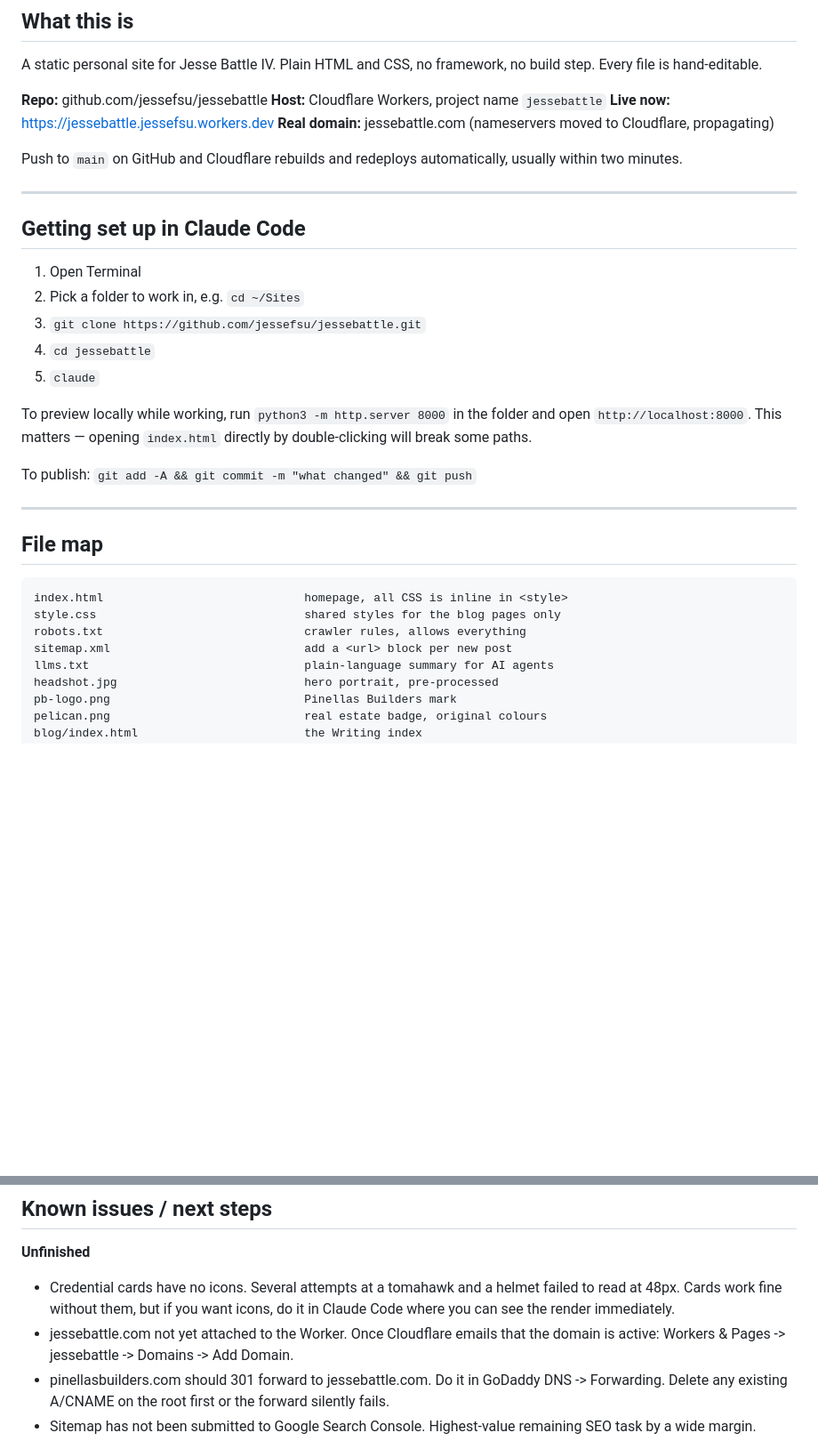
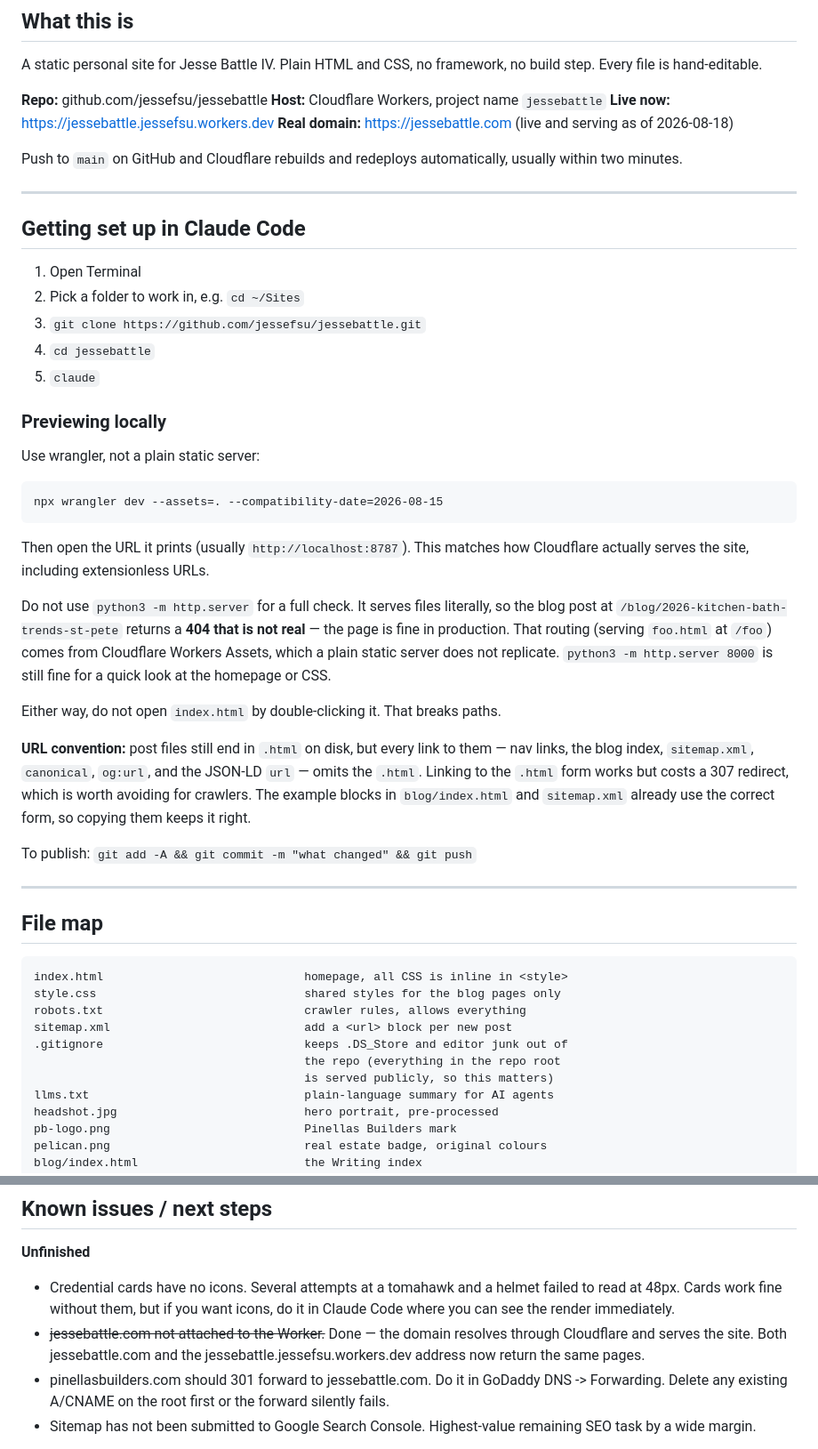
Before and after one commit to jessefsu/jessebattle, a Markdown page: HANDOFF.md, 2 parts joined by grey strips. Shown at 89% size. GitHub-like rendering; blank space fills up the shorter version.

Commit message:
Document wrangler dev as the local preview method
python3 -m http.server serves files literally, so the extensionless blog
URL returns a false 404 locally even though production is fine. Recommend
npx wrangler dev, which replicates Workers Assets routing, and record the
no-.html link convention.

Also mark jessebattle.com as live (it now serves the site) and add
.gitignore to the file map.

````diff
--- a/HANDOFF.md
+++ b/HANDOFF.md
@@ -12,7 +12,7 @@ no build step. Every file is hand-editable.
 **Repo:** github.com/jessefsu/jessebattle
 **Host:** Cloudflare Workers, project name `jessebattle`
 **Live now:** https://jessebattle.jessefsu.workers.dev
-**Real domain:** jessebattle.com (nameservers moved to Cloudflare, propagating)
+**Real domain:** https://jessebattle.com (live and serving as of 2026-08-18)
 
 Push to `main` on GitHub and Cloudflare rebuilds and redeploys automatically,
 usually within two minutes.
@@ -27,9 +27,32 @@ usually within two minutes.
 4. `cd jessebattle`
 5. `claude`
 
-To preview locally while working, run `python3 -m http.server 8000` in the
-folder and open `http://localhost:8000`. This matters — opening `index.html`
-directly by double-clicking will break some paths.
+### Previewing locally
+
+Use wrangler, not a plain static server:
+
+```
+npx wrangler dev --assets=. --compatibility-date=2026-08-15
+```
+
+Then open the URL it prints (usually `http://localhost:8787`). This matches
+how Cloudflare actually serves the site, including extensionless URLs.
+
+Do not use `python3 -m http.server` for a full check. It serves files
+literally, so the blog post at `/blog/2026-kitchen-bath-trends-st-pete`
+returns a **404 that is not real** — the page is fine in production. That
+routing (serving `foo.html` at `/foo`) comes from Cloudflare Workers Assets,
+which a plain static server does not replicate. `python3 -m http.server 8000`
+is still fine for a quick look at the homepage or CSS.
+
+Either way, do not open `index.html` by double-clicking it. That breaks paths.
+
+**URL convention:** post files still end in `.html` on disk, but every link
+to them — nav links, the blog index, `sitemap.xml`, `canonical`, `og:url`,
+and the JSON-LD `url` — omits the `.html`. Linking to the `.html` form works
+but costs a 307 redirect, which is worth avoiding for crawlers. The example
+blocks in `blog/index.html` and `sitemap.xml` already use the correct form,
+so copying them keeps it right.
 
 To publish: `git add -A && git commit -m "what changed" && git push`
 
@@ -42,6 +65,9 @@ index.html                             homepage, all CSS is inline in <style>
 style.css                              shared styles for the blog pages only
 robots.txt                             crawler rules, allows everything
 sitemap.xml                            add a <url> block per new post
+.gitignore                             keeps .DS_Store and editor junk out of
+                                       the repo (everything in the repo root
+                                       is served publicly, so this matters)
 llms.txt                               plain-language summary for AI agents
 headshot.jpg                           hero portrait, pre-processed
 pb-logo.png                            Pinellas Builders mark
@@ -85,8 +111,9 @@ colour, and it fits a builder with a planning degree.
 - Credential cards have no icons. Several attempts at a tomahawk and a helmet
   failed to read at 48px. Cards work fine without them, but if you want icons,
   do it in Claude Code where you can see the render immediately.
-- jessebattle.com not yet attached to the Worker. Once Cloudflare emails that
-  the domain is active: Workers & Pages -> jessebattle -> Domains -> Add Domain.
+- ~~jessebattle.com not attached to the Worker.~~ Done — the domain resolves
+  through Cloudflare and serves the site. Both jessebattle.com and the
+  jessebattle.jessefsu.workers.dev address now return the same pages.
 - pinellasbuilders.com should 301 forward to jessebattle.com. Do it in GoDaddy
   DNS -> Forwarding. Delete any existing A/CNAME on the root first or the
   forward silently fails.
````
